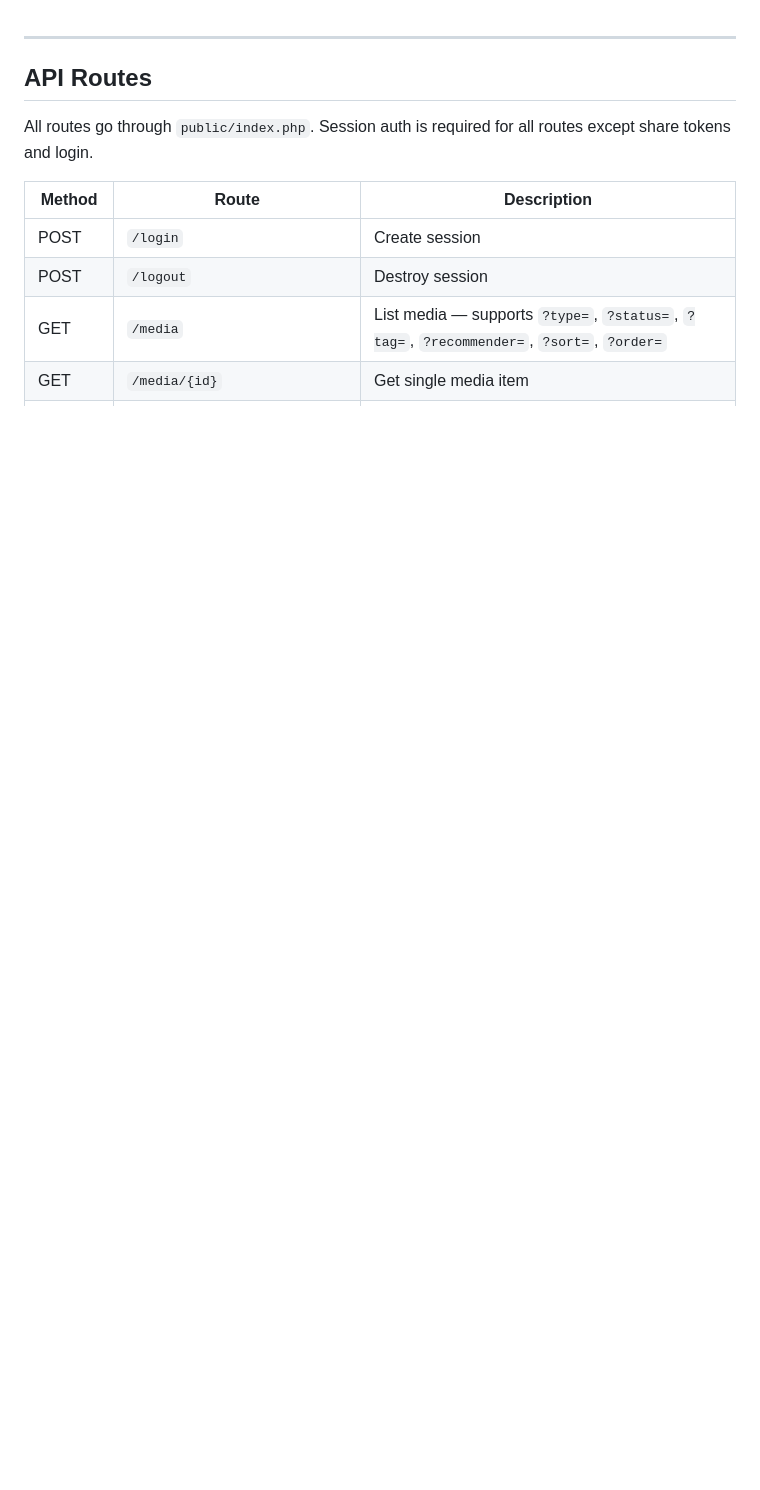
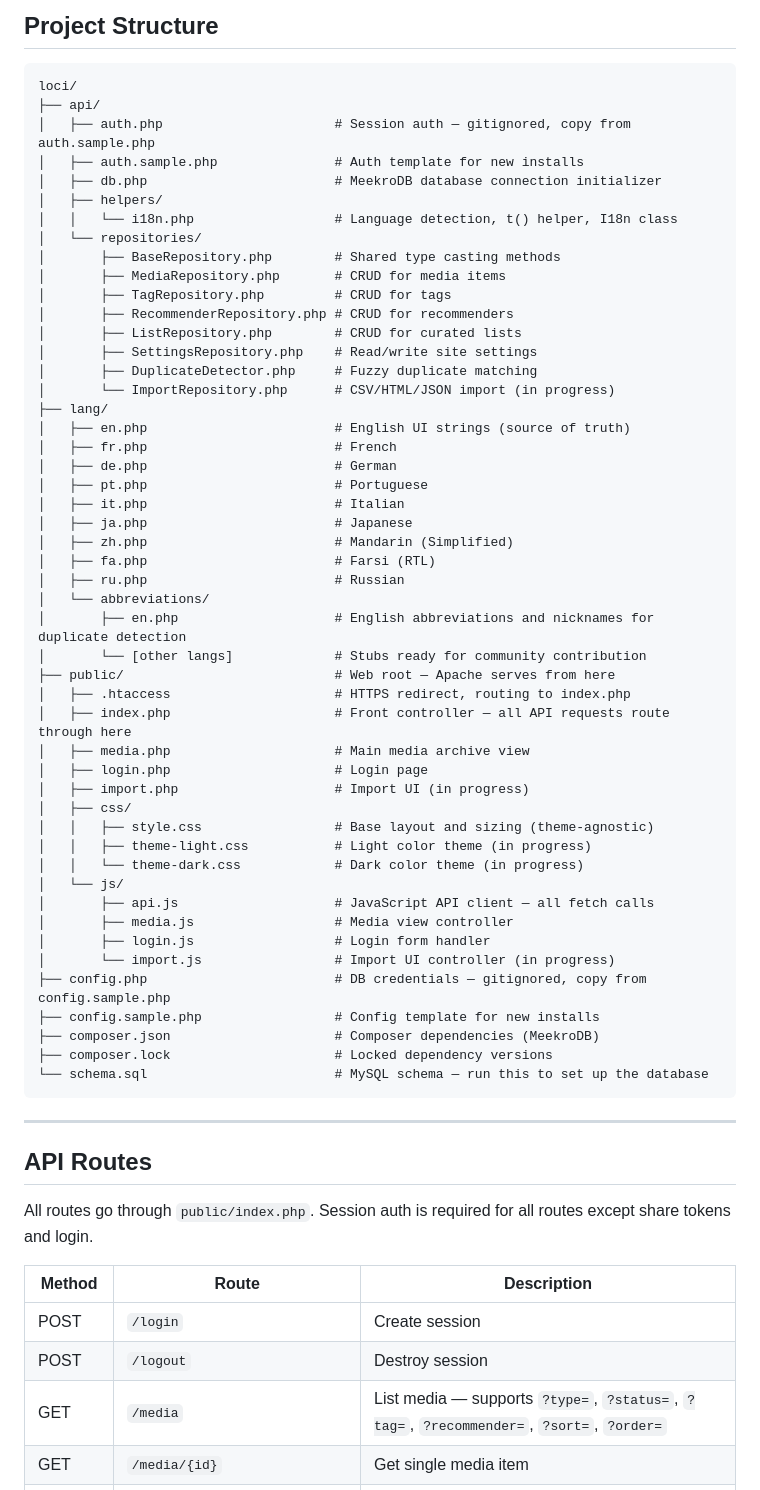
Before and after one commit to SpatialK1/loci, a Markdown page: README.md, the part around one of its changes. GitHub-like rendering; blank space fills up the shorter version.

Commit message:
Add comprehensive README with project structure, API routes, and setup instructions

````diff
--- a/README.md
+++ b/README.md
@@ -1,3 +37,57 @@
+## Project Structure
+
+```
+loci/
+├── api/
+│   ├── auth.php                      # Session auth — gitignored, copy from auth.sample.php
+│   ├── auth.sample.php               # Auth template for new installs
+│   ├── db.php                        # MeekroDB database connection initializer
+│   ├── helpers/
+│   │   └── i18n.php                  # Language detection, t() helper, I18n class
+│   └── repositories/
+│       ├── BaseRepository.php        # Shared type casting methods
+│       ├── MediaRepository.php       # CRUD for media items
+│       ├── TagRepository.php         # CRUD for tags
+│       ├── RecommenderRepository.php # CRUD for recommenders
+│       ├── ListRepository.php        # CRUD for curated lists
+│       ├── SettingsRepository.php    # Read/write site settings
+│       ├── DuplicateDetector.php     # Fuzzy duplicate matching
+│       └── ImportRepository.php      # CSV/HTML/JSON import (in progress)
+├── lang/
+│   ├── en.php                        # English UI strings (source of truth)
+│   ├── fr.php                        # French
+│   ├── de.php                        # German
+│   ├── pt.php                        # Portuguese
+│   ├── it.php                        # Italian
+│   ├── ja.php                        # Japanese
+│   ├── zh.php                        # Mandarin (Simplified)
+│   ├── fa.php                        # Farsi (RTL)
+│   ├── ru.php                        # Russian
+│   └── abbreviations/
+│       ├── en.php                    # English abbreviations and nicknames for duplicate detection
+│       └── [other langs]             # Stubs ready for community contribution
+├── public/                           # Web root — Apache serves from here
+│   ├── .htaccess                     # HTTPS redirect, routing to index.php
+│   ├── index.php                     # Front controller — all API requests route through here
+│   ├── media.php                     # Main media archive view
+│   ├── login.php                     # Login page
+│   ├── import.php                    # Import UI (in progress)
+│   ├── css/
+│   │   ├── style.css                 # Base layout and sizing (theme-agnostic)
+│   │   ├── theme-light.css           # Light color theme (in progress)
+│   │   └── theme-dark.css            # Dark color theme (in progress)
+│   └── js/
+│       ├── api.js                    # JavaScript API client — all fetch calls
+│       ├── media.js                  # Media view controller
+│       ├── login.js                  # Login form handler
+│       └── import.js                 # Import UI controller (in progress)
+├── config.php                        # DB credentials — gitignored, copy from config.sample.php
+├── config.sample.php                 # Config template for new installs
+├── composer.json                     # Composer dependencies (MeekroDB)
+├── composer.lock                     # Locked dependency versions
+└── schema.sql                        # MySQL schema — run this to set up the database
+```
+
 ---
 
 ## API Routes
````
Also changed, not shown: other parts of README.md (+53 -3 lines).
